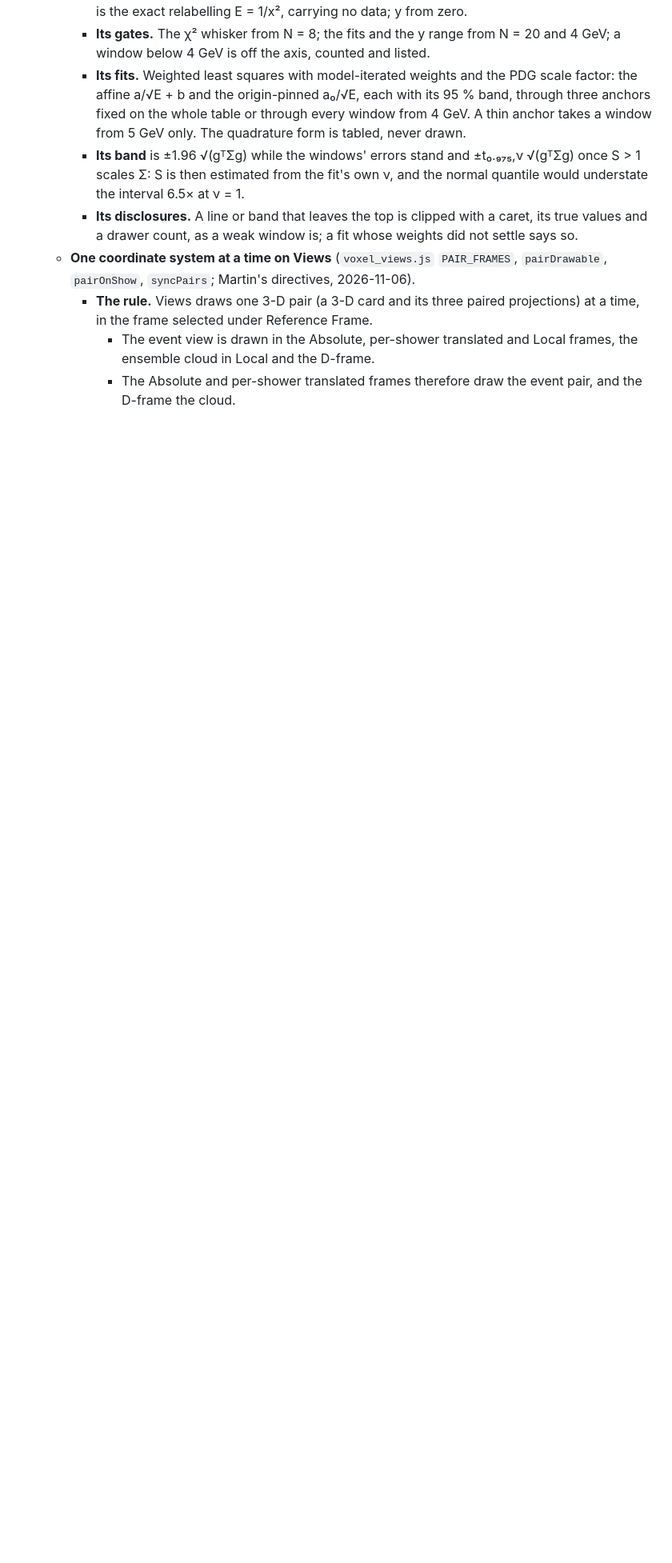
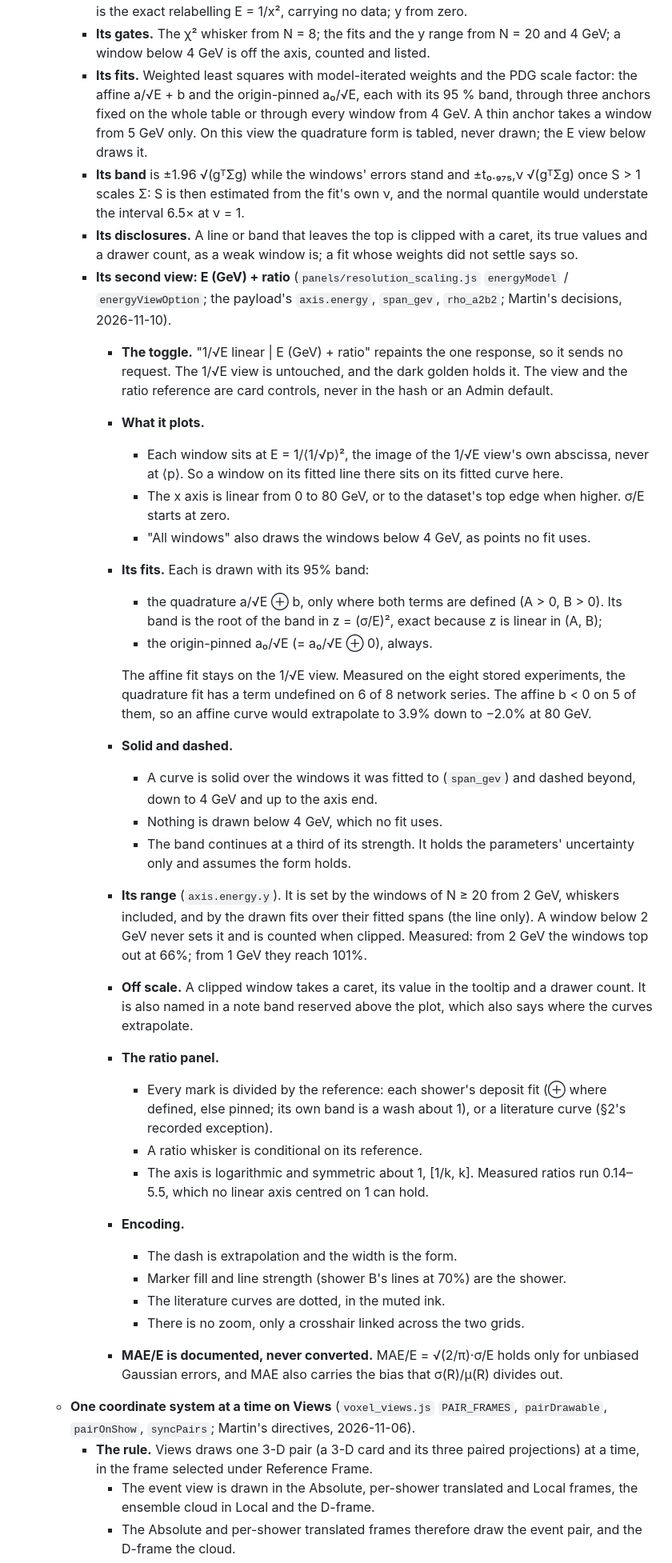
Before and after one commit to martinsandor707/Particle_Physics_Visualization, a Markdown page: CLAUDE.md, the part around one of its changes. Shown at 80% size. Drawn GitHub-style; blank space fills up the shorter version.

Commit message:
CLAUDE.md: the resolution card's E view and the transcribed literature curves
Martin's decisions of 2026-11-10: the E (GeV) + ratio view of res-scaling (the
quadrature fit where both terms are defined and the pinned fit, solid over
their windows and dashed beyond, the 2 GeV range floor, the log ratio axis),
and a recorded exception in section 2 for the two literature curves drawn
without an interval. The 1/sqrt(E) view's quadrature stays tabled.

Co-Authored-By: Claude Opus 5.5 <noreply@anthropic.com>

```diff
--- a/CLAUDE.md
+++ b/CLAUDE.md
@@ -449,9 +459,36 @@ When working with calorimeter simulation datasets in this repository:
     - **Its series.** The detector's calibrated deposit, labelled "Calibrated deposit c·E_dep — linear-sum benchmark" and never called a limit, since a shape-aware model can beat a plain sum; the energy network of the selected frame on two-shower data; the XGBoost momentum hold-out on a paired aggregate.
     - **Its axes.** A reversed axis linear in 1/√E whose right border is the origin (E → ∞); the top axis is the exact relabelling E = 1/x², carrying no data; y from zero.
     - **Its gates.** The χ² whisker from N = 8; the fits and the y range from N = 20 and 4 GeV; a window below 4 GeV is off the axis, counted and listed.
-    - **Its fits.** Weighted least squares with model-iterated weights and the PDG scale factor: the affine a/√E + b and the origin-pinned a₀/√E, each with its 95 % band, through three anchors fixed on the whole table or through every window from 4 GeV. A thin anchor takes a window from 5 GeV only. The quadrature form is tabled, never drawn.
+    - **Its fits.** Weighted least squares with model-iterated weights and the PDG scale factor: the affine a/√E + b and the origin-pinned a₀/√E, each with its 95 % band, through three anchors fixed on the whole table or through every window from 4 GeV. A thin anchor takes a window from 5 GeV only. On this view the quadrature form is tabled, never drawn; the E view below draws it.
     - **Its band** is ±1.96 √(gᵀΣg) while the windows' errors stand and ±t₀.₉₇₅,ν √(gᵀΣg) once S > 1 scales Σ: S is then estimated from the fit's own ν, and the normal quantile would understate the interval 6.5× at ν = 1.
     - **Its disclosures.** A line or band that leaves the top is clipped with a caret, its true values and a drawer count, as a weak window is; a fit whose weights did not settle says so.
+    - **Its second view: E (GeV) + ratio** (`panels/resolution_scaling.js` `energyModel` / `energyViewOption`; the payload's `axis.energy`, `span_gev`, `rho_a2b2`; Martin's decisions, 2026-11-10).
+      - **The toggle.** "1/√E linear | E (GeV) + ratio" repaints the one response, so it sends no request. The 1/√E view is untouched, and the dark golden holds it. The view and the ratio reference are card controls, never in the hash or an Admin default.
+      - **What it plots.**
+        - Each window sits at E = 1/⟨1/√p⟩², the image of the 1/√E view's own abscissa, never at ⟨p⟩. So a window on its fitted line there sits on its fitted curve here.
+        - The x axis is linear from 0 to 80 GeV, or to the dataset's top edge when higher. σ/E starts at zero.
+        - "All windows" also draws the windows below 4 GeV, as points no fit uses.
+      - **Its fits.** Each is drawn with its 95% band:
+        - the quadrature a/√E ⊕ b, only where both terms are defined (A > 0, B > 0). Its band is the root of the band in z = (σ/E)², exact because z is linear in (A, B);
+        - the origin-pinned a₀/√E (= a₀/√E ⊕ 0), always.
+
+        The affine fit stays on the 1/√E view. Measured on the eight stored experiments, the quadrature fit has a term undefined on 6 of 8 network series. The affine b < 0 on 5 of them, so an affine curve would extrapolate to 3.9% down to −2.0% at 80 GeV.
+      - **Solid and dashed.**
+        - A curve is solid over the windows it was fitted to (`span_gev`) and dashed beyond, down to 4 GeV and up to the axis end.
+        - Nothing is drawn below 4 GeV, which no fit uses.
+        - The band continues at a third of its strength. It holds the parameters' uncertainty only and assumes the form holds.
+      - **Its range** (`axis.energy.y`). It is set by the windows of N ≥ 20 from 2 GeV, whiskers included, and by the drawn fits over their fitted spans (the line only). A window below 2 GeV never sets it and is counted when clipped. Measured: from 2 GeV the windows top out at 66%; from 1 GeV they reach 101%.
+      - **Off scale.** A clipped window takes a caret, its value in the tooltip and a drawer count. It is also named in a note band reserved above the plot, which also says where the curves extrapolate.
+      - **The ratio panel.**
+        - Every mark is divided by the reference: each shower's deposit fit (⊕ where defined, else pinned; its own band is a wash about 1), or a literature curve (§2's recorded exception).
+        - A ratio whisker is conditional on its reference.
+        - The axis is logarithmic and symmetric about 1, [1/k, k]. Measured ratios run 0.14–5.5, which no linear axis centred on 1 can hold.
+      - **Encoding.**
+        - The dash is extrapolation and the width is the form.
+        - Marker fill and line strength (shower B's lines at 70%) are the shower.
+        - The literature curves are dotted, in the muted ink.
+        - There is no zoom, only a crosshair linked across the two grids.
+      - **MAE/E is documented, never converted.** MAE/E = √(2/π)·σ/E holds only for unbiased Gaussian errors, and MAE also carries the bias that σ(R)/μ(R) divides out.
   - **One coordinate system at a time on Views** (`voxel_views.js` `PAIR_FRAMES`, `pairDrawable`, `pairOnShow`, `syncPairs`; Martin's directives, 2026-11-06).
     - **The rule.** Views draws one 3-D pair (a 3-D card and its three paired projections) at a time, in the frame selected under Reference Frame.
       - The event view is drawn in the Absolute, per-shower translated and Local frames, the ensemble cloud in Local and the D-frame.
```
Also changed, not shown: other parts of CLAUDE.md (+11 -1 lines).
